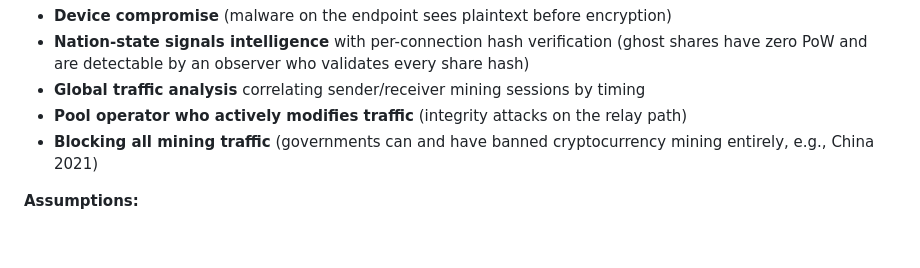
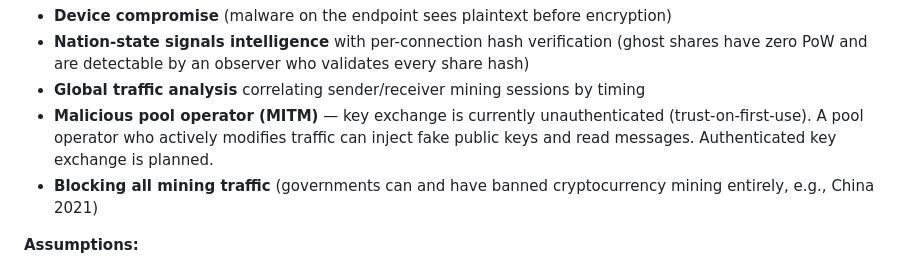
Before and after one commit to tnzx-project/tnzx-protocol, a Markdown page: README.md, the part around the change. Rendered like a GitHub page; blank space fills up the shorter version.

```diff
--- a/README.md
+++ b/README.md
@@ -96,7 +96,7 @@ Visual Stratum is designed to protect communication in environments where standa
 - **Device compromise** (malware on the endpoint sees plaintext before encryption)
 - **Nation-state signals intelligence** with per-connection hash verification (ghost shares have zero PoW and are detectable by an observer who validates every share hash)
 - **Global traffic analysis** correlating sender/receiver mining sessions by timing
-- **Pool operator who actively modifies traffic** (integrity attacks on the relay path)
+- **Malicious pool operator (MITM)** — key exchange is currently unauthenticated (trust-on-first-use). A pool operator who actively modifies traffic can inject fake public keys and read messages. Authenticated key exchange is planned.
 - **Blocking all mining traffic** (governments can and have banned cryptocurrency mining entirely, e.g., China 2021)
 
 **Assumptions:**
```
Also changed, not shown: packages/sdk/README.md (added, +206 -0 lines).
